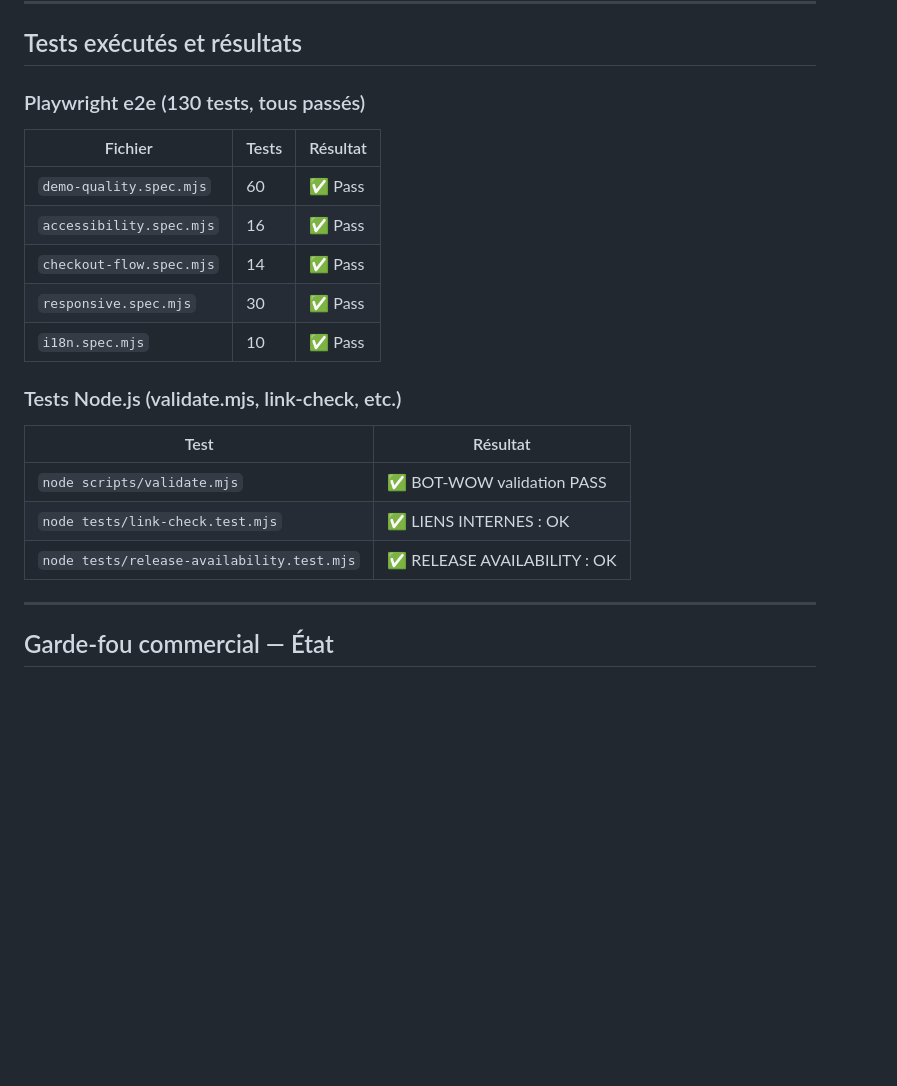
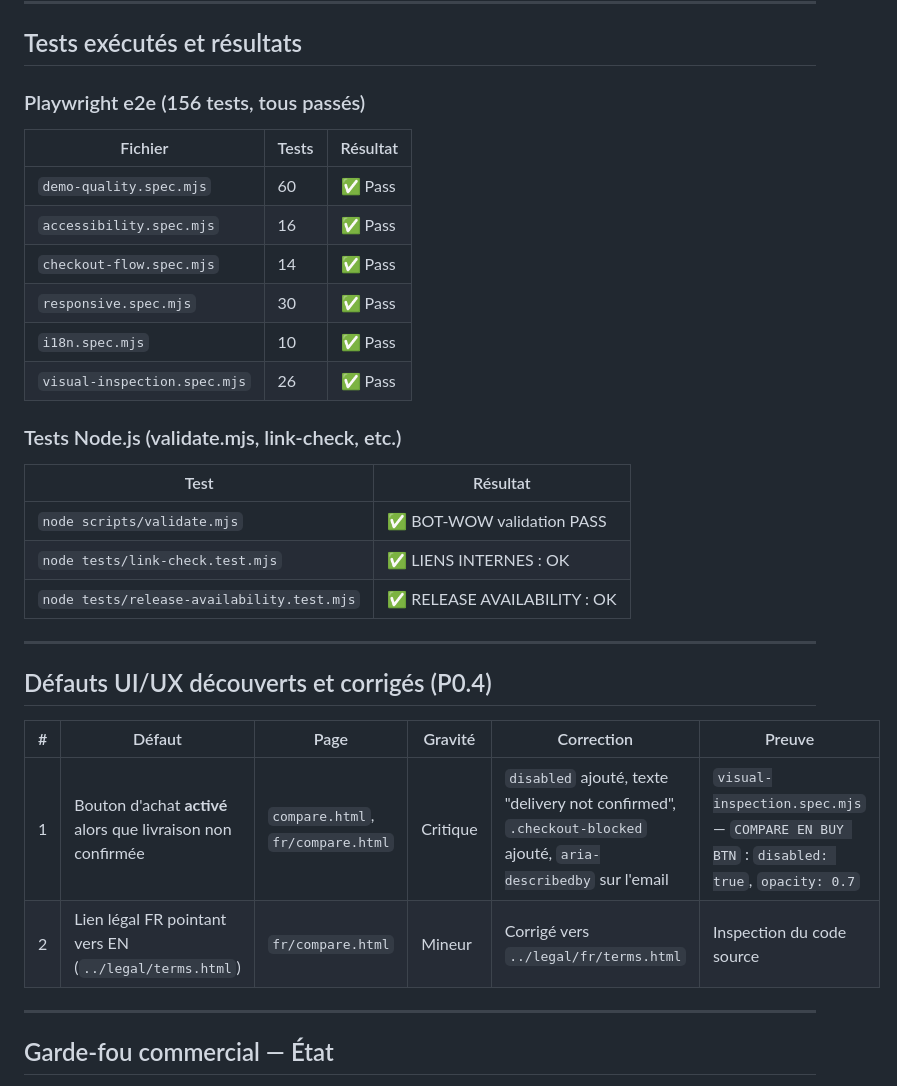
Before and after one commit to aveca/bot-wow, a Markdown page: docs/operations/FACTORY-RELEASE-STATE.md, the part around one of its changes. Drawn GitHub-style; blank space fills up the shorter version.

```diff
--- a/docs/operations/FACTORY-RELEASE-STATE.md
+++ b/docs/operations/FACTORY-RELEASE-STATE.md
@@ -102,7 +104,7 @@ Les secrets suivants sont configurés en production (présence vérifiée via `w
 
 ## Tests exécutés et résultats
 
-### Playwright e2e (130 tests, tous passés)
+### Playwright e2e (156 tests, tous passés)
 
 | Fichier | Tests | Résultat |
 |---------|-------|----------|
@@ -111,6 +113,7 @@ Les secrets suivants sont configurés en production (présence vérifiée via `w
 | `checkout-flow.spec.mjs` | 14 | ✅ Pass |
 | `responsive.spec.mjs` | 30 | ✅ Pass |
 | `i18n.spec.mjs` | 10 | ✅ Pass |
+| `visual-inspection.spec.mjs` | 26 | ✅ Pass |
 
 ### Tests Node.js (validate.mjs, link-check, etc.)
 
@@ -119,6 +122,15 @@ Les secrets suivants sont configurés en production (présence vérifiée via `w
 | `node scripts/validate.mjs` | ✅ BOT-WOW validation PASS |
 | `node tests/link-check.test.mjs` | ✅ LIENS INTERNES : OK |
 | `node tests/release-availability.test.mjs` | ✅ RELEASE AVAILABILITY : OK |
+
+---
+
+## Défauts UI/UX découverts et corrigés (P0.4)
+
+| # | Défaut | Page | Gravité | Correction | Preuve |
+|---|--------|------|---------|------------|--------|
+| 1 | Bouton d'achat **activé** alors que livraison non confirmée | `compare.html`, `fr/compare.html` | Critique | `disabled` ajouté, texte "delivery not confirmed", `.checkout-blocked` ajouté, `aria-describedby` sur l'email | `visual-inspection.spec.mjs` — `COMPARE EN BUY BTN` : `disabled: true`, `opacity: 0.7` |
+| 2 | Lien légal FR pointant vers EN (`../legal/terms.html`) | `fr/compare.html` | Mineur | Corrigé vers `../legal/fr/terms.html` | Inspection du code source |
 
 ---
 
```
Also changed, not shown: other parts of docs/operations/FACTORY-RELEASE-STATE.md (+14 -10 lines), 1 other file.
